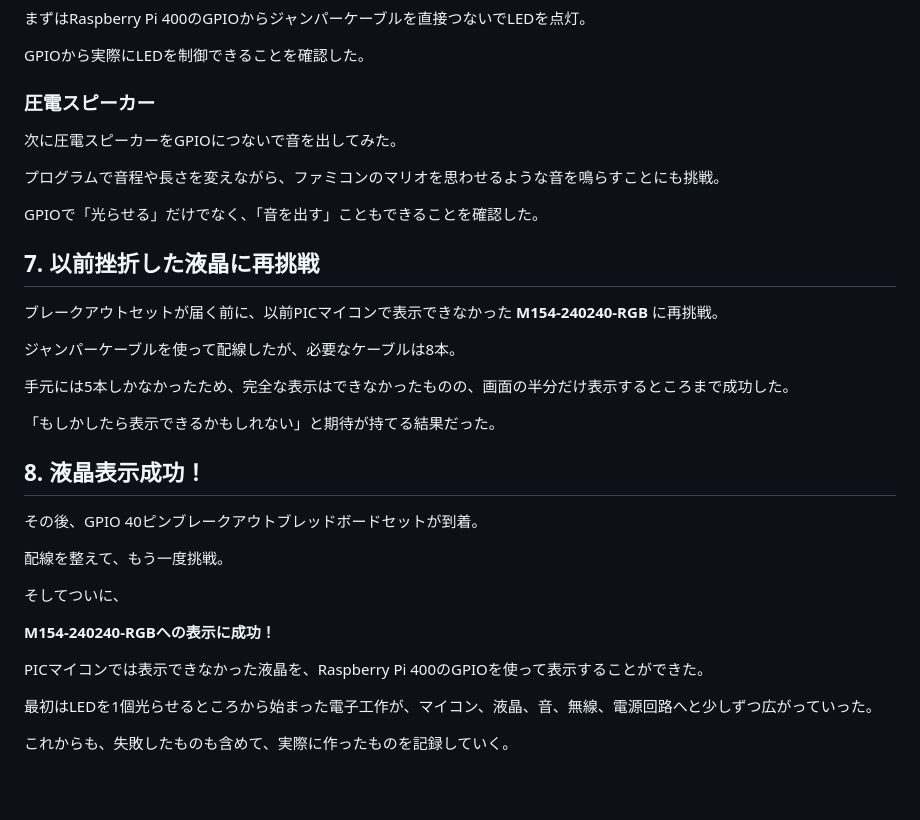
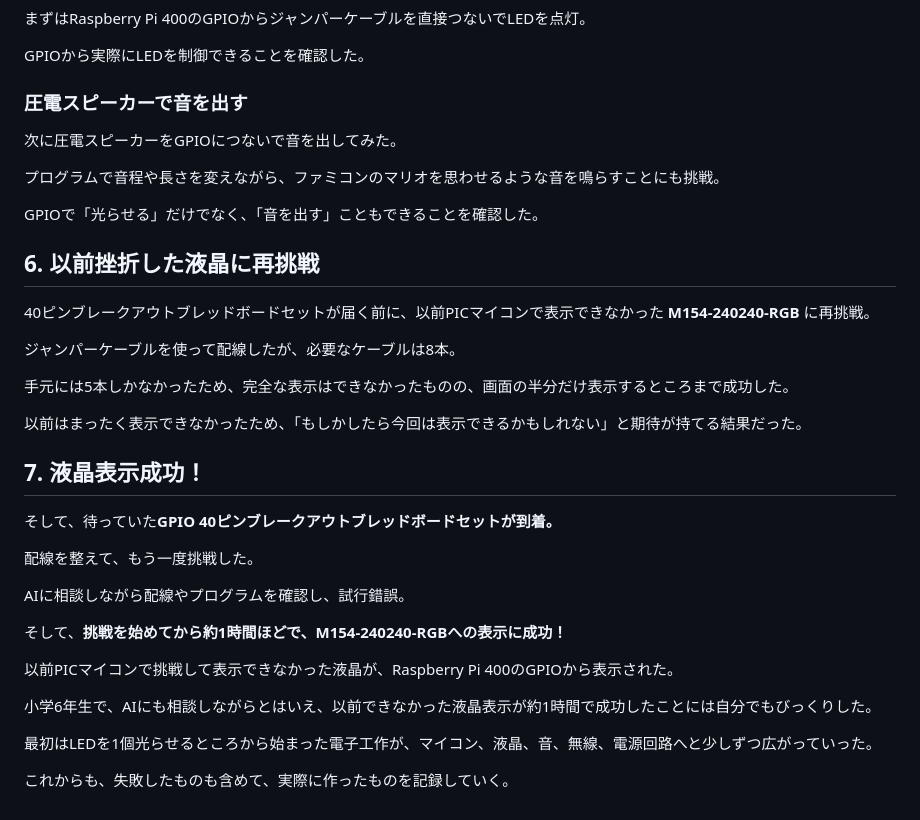
Before and after one commit to saita12r/electronics, a Markdown page: README.md, the part around one of its changes. Rendered like a GitHub page; blank space fills up the shorter version.

```diff
--- a/README.md
+++ b/README.md
@@ -67,7 +70,7 @@ PICマイコンを使って、小型液晶 **M154-240240-RGB** の表示に挑
 
 GPIOから実際にLEDを制御できることを確認した。
 
-### 圧電スピーカー
+### 圧電スピーカーで音を出す
 
 次に圧電スピーカーをGPIOにつないで音を出してみた。
 
@@ -75,27 +78,29 @@ GPIOから実際にLEDを制御できることを確認した。
 
 GPIOで「光らせる」だけでなく、「音を出す」こともできることを確認した。
 
-## 7. 以前挫折した液晶に再挑戦
+## 6. 以前挫折した液晶に再挑戦
 
-ブレークアウトセットが届く前に、以前PICマイコンで表示できなかった **M154-240240-RGB** に再挑戦。
+40ピンブレークアウトブレッドボードセットが届く前に、以前PICマイコンで表示できなかった **M154-240240-RGB** に再挑戦。
 
 ジャンパーケーブルを使って配線したが、必要なケーブルは8本。
 
 手元には5本しかなかったため、完全な表示はできなかったものの、画面の半分だけ表示するところまで成功した。
 
-「もしかしたら表示できるかもしれない」と期待が持てる結果だった。
+以前はまったく表示できなかったため、「もしかしたら今回は表示できるかもしれない」と期待が持てる結果だった。
 
-## 8. 液晶表示成功！
+## 7. 液晶表示成功！
 
-その後、GPIO 40ピンブレークアウトブレッドボードセットが到着。
+そして、待っていた**GPIO 40ピンブレークアウトブレッドボードセットが到着。**
 
-配線を整えて、もう一度挑戦。
+配線を整えて、もう一度挑戦した。
 
-そしてついに、
+AIに相談しながら配線やプログラムを確認し、試行錯誤。
 
-**M154-240240-RGBへの表示に成功！**
+そして、**挑戦を始めてから約1時間ほどで、M154-240240-RGBへの表示に成功！**
 
-PICマイコンでは表示できなかった液晶を、Raspberry Pi 400のGPIOを使って表示することができた。
+以前PICマイコンで挑戦して表示できなかった液晶が、Raspberry Pi 400のGPIOから表示された。
+
+小学6年生で、AIにも相談しながらとはいえ、以前できなかった液晶表示が約1時間で成功したことには自分でもびっくりした。
 
 最初はLEDを1個光らせるところから始まった電子工作が、マイコン、液晶、音、無線、電源回路へと少しずつ広がっていった。
 
```
Also changed, not shown: other parts of README.md (+12 -9 lines).
